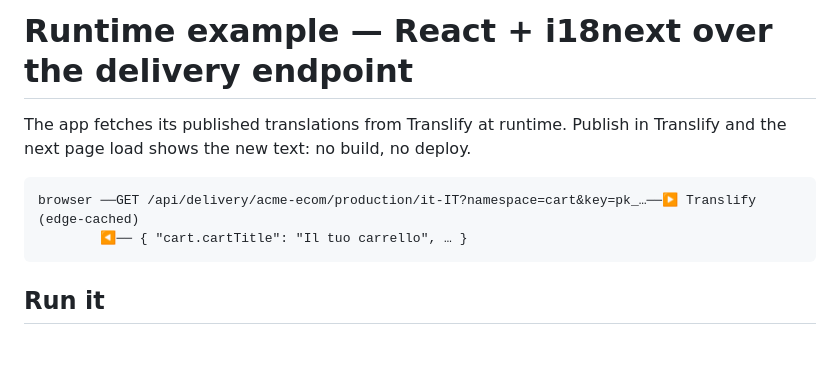
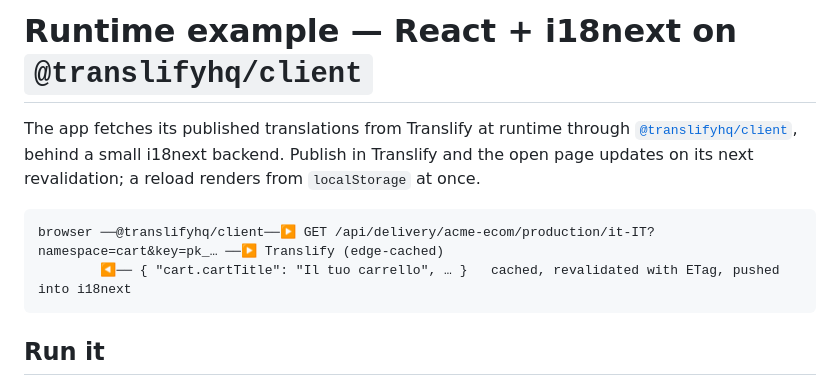
Before and after one commit to chesterbrains/translify-examples, a Markdown page: examples/react-i18next-runtime/README.md, the part around one of its changes. GitHub-like rendering; blank space fills up the shorter version.

````diff
--- a/examples/react-i18next-runtime/README.md
+++ b/examples/react-i18next-runtime/README.md
@@ -1,10 +1,10 @@
-# Runtime example — React + i18next over the delivery endpoint
+# Runtime example — React + i18next on `@translifyhq/client`
 
-The app fetches its published translations from Translify at runtime. Publish in Translify and the next page load shows the new text: no build, no deploy.
+The app fetches its published translations from Translify at runtime through [`@translifyhq/client`](https://github.com/chesterbrains/translify-js), behind a small i18next backend. Publish in Translify and the open page updates on its next revalidation; a reload renders from `localStorage` at once.
 
 ```
-browser ──GET /api/delivery/acme-ecom/production/it-IT?namespace=cart&key=pk_…──▶ Translify (edge-cached)
-        ◀── { "cart.cartTitle": "Il tuo carrello", … }
+browser ──@translifyhq/client──▶ GET /api/delivery/acme-ecom/production/it-IT?namespace=cart&key=pk_… ──▶ Translify (edge-cached)
+        ◀── { "cart.cartTitle": "Il tuo carrello", … }   cached, revalidated with ETag, pushed into i18next
 ```
 
 ## Run it
````
Also changed, not shown: other parts of examples/react-i18next-runtime/README.md (+90 -36 lines), README.md (+1 -1 lines).
